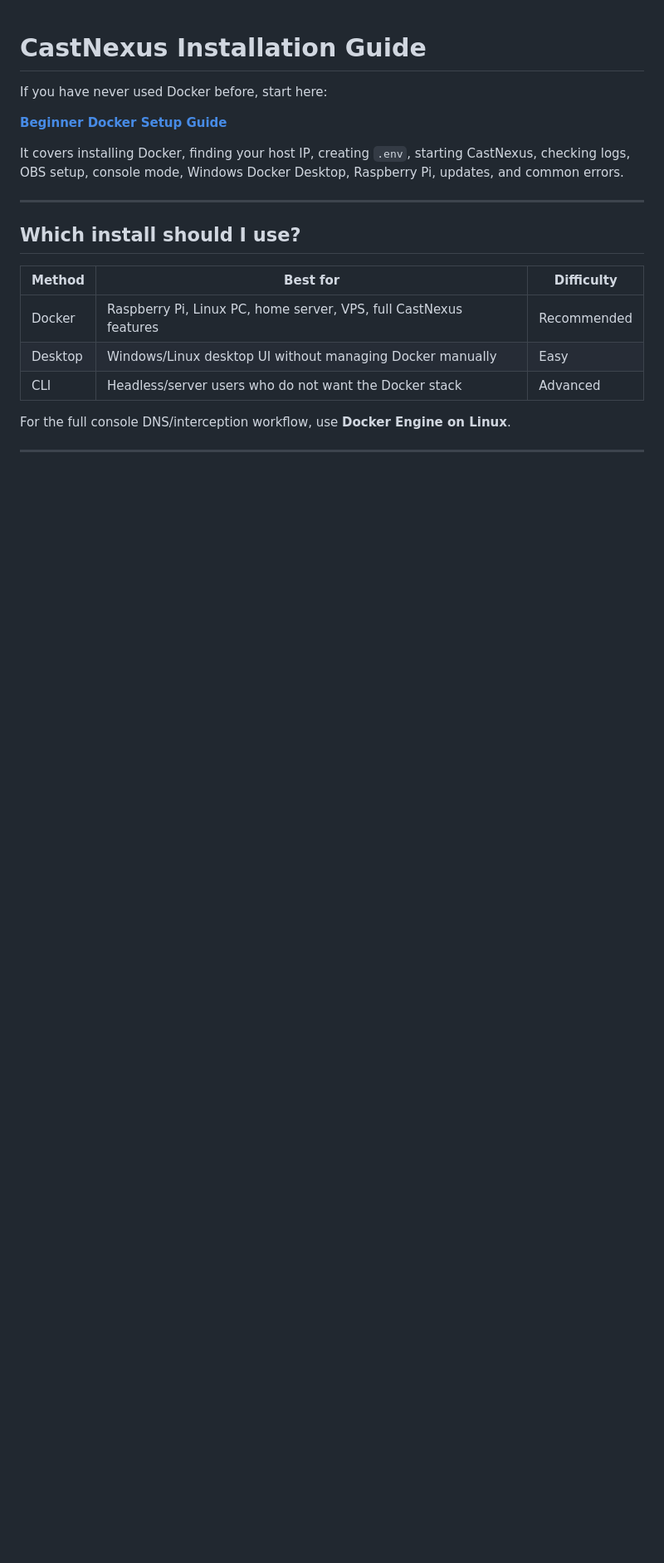
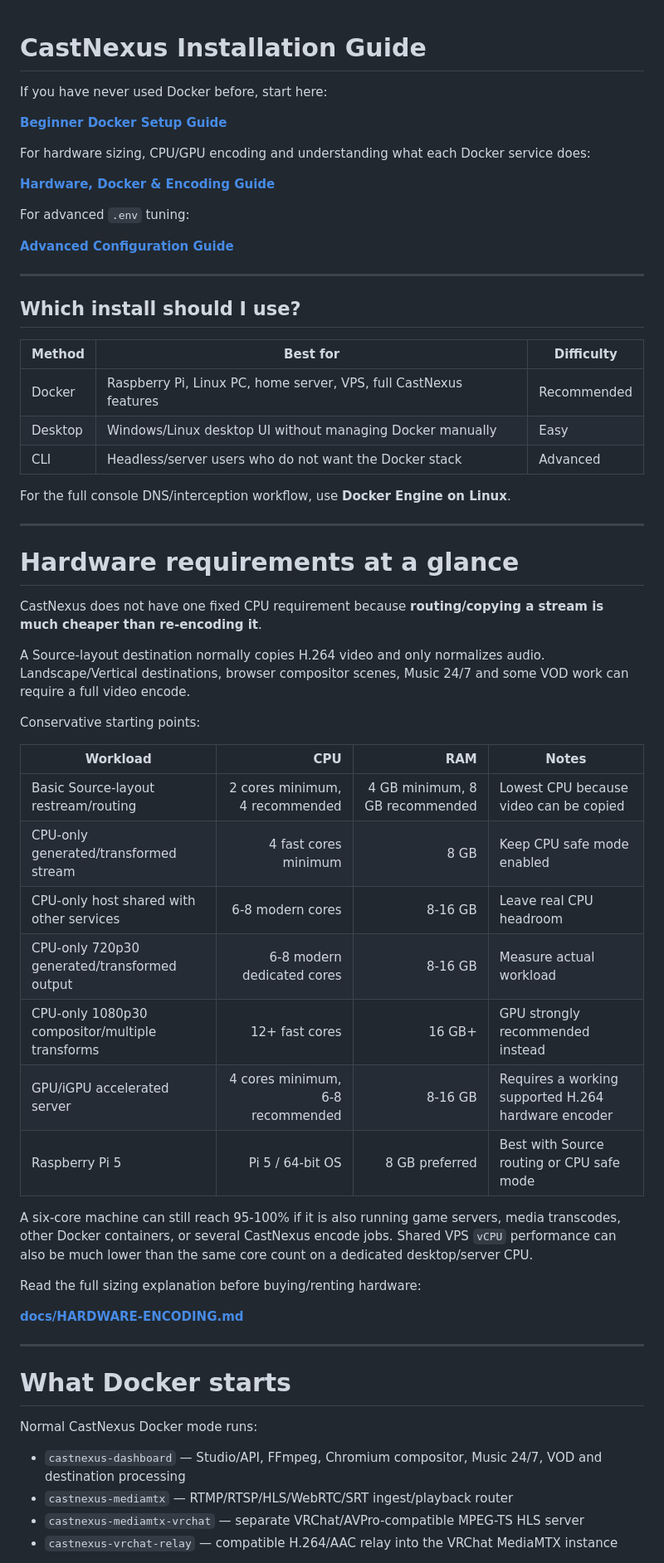
Before and after one commit to NekoSuneProjects/CastNexus, a Markdown page: INSTALL.md, the part around one of its changes. Shown at 83% size. GitHub-like rendering; blank space fills up the shorter version.

```diff
--- a/INSTALL.md
+++ b/INSTALL.md
@@ -4,7 +4,13 @@ If you have never used Docker before, start here:
 
 **[Beginner Docker Setup Guide](docs/BEGINNER-SETUP.md)**
 
-It covers installing Docker, finding your host IP, creating `.env`, starting CastNexus, checking logs, OBS setup, console mode, Windows Docker Desktop, Raspberry Pi, updates, and common errors.
+For hardware sizing, CPU/GPU encoding and understanding what each Docker service does:
+
+**[Hardware, Docker & Encoding Guide](docs/HARDWARE-ENCODING.md)**
+
+For advanced `.env` tuning:
+
+**[Advanced Configuration Guide](docs/ADVANCED-CONFIGURATION.md)**
 
 ---
 
@@ -20,3 +26,38 @@ For the full console DNS/interception workflow, use **Docker Engine on Linux**.
 
 ---
 
+# Hardware requirements at a glance
+
+CastNexus does not have one fixed CPU requirement because **routing/copying a stream is much cheaper than re-encoding it**.
+
+A Source-layout destination normally copies H.264 video and only normalizes audio. Landscape/Vertical destinations, browser compositor scenes, Music 24/7 and some VOD work can require a full video encode.
+
+Conservative starting points:
+
+| Workload | CPU | RAM | Notes |
+|---|---:|---:|---|
+| Basic Source-layout restream/routing | 2 cores minimum, 4 recommended | 4 GB minimum, 8 GB recommended | Lowest CPU because video can be copied |
+| CPU-only generated/transformed stream | 4 fast cores minimum | 8 GB | Keep CPU safe mode enabled |
+| CPU-only host shared with other services | 6-8 modern cores | 8-16 GB | Leave real CPU headroom |
+| CPU-only 720p30 generated/transformed output | 6-8 modern dedicated cores | 8-16 GB | Measure actual workload |
+| CPU-only 1080p30 compositor/multiple transforms | 12+ fast cores | 16 GB+ | GPU strongly recommended instead |
+| GPU/iGPU accelerated server | 4 cores minimum, 6-8 recommended | 8-16 GB | Requires a working supported H.264 hardware encoder |
+| Raspberry Pi 5 | Pi 5 / 64-bit OS | 8 GB preferred | Best with Source routing or CPU safe mode |
+
+A six-core machine can still reach 95-100% if it is also running game servers, media transcodes, other Docker containers, or several CastNexus encode jobs. Shared VPS `vCPU` performance can also be much lower than the same core count on a dedicated desktop/server CPU.
+
+Read the full sizing explanation before buying/renting hardware:
+
+**[docs/HARDWARE-ENCODING.md](docs/HARDWARE-ENCODING.md)**
+
+---
+
+# What Docker starts
+
+Normal CastNexus Docker mode runs:
+
+- `castnexus-dashboard` — Studio/API, FFmpeg, Chromium compositor, Music 24/7, VOD and destination processing
+- `castnexus-mediamtx` — RTMP/RTSP/HLS/WebRTC/SRT ingest/playback router
+- `castnexus-mediamtx-vrchat` — separate VRChat/AVPro-compatible MPEG-TS HLS server
+- `castnexus-vrchat-relay` — compatible H.264/AAC relay into the VRChat MediaMTX instance
+
```
Also changed, not shown: other parts of INSTALL.md (+207 -21 lines).
